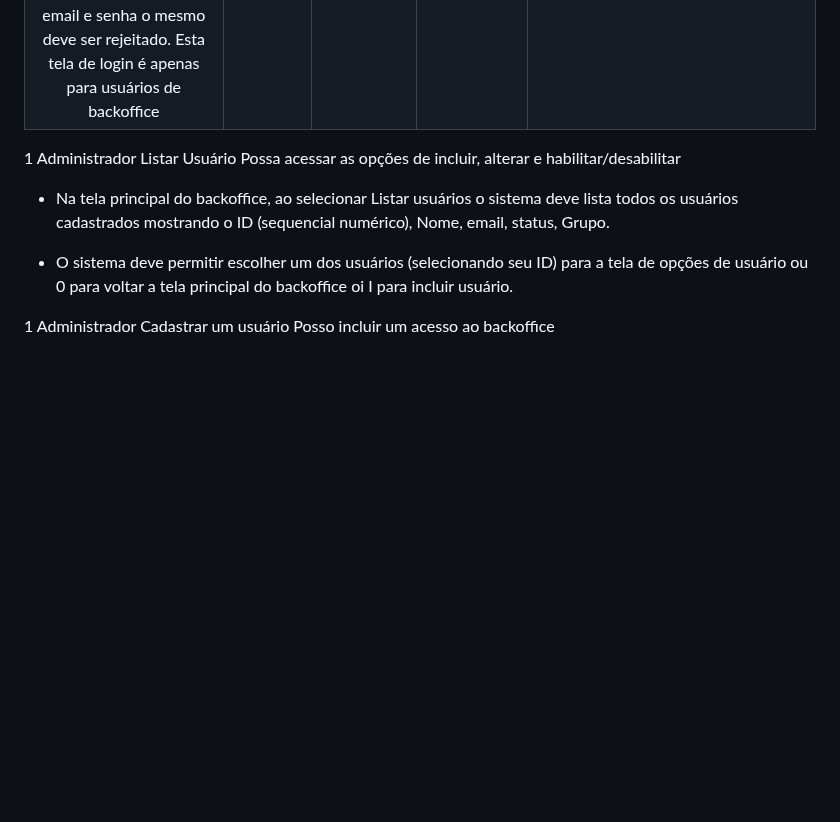
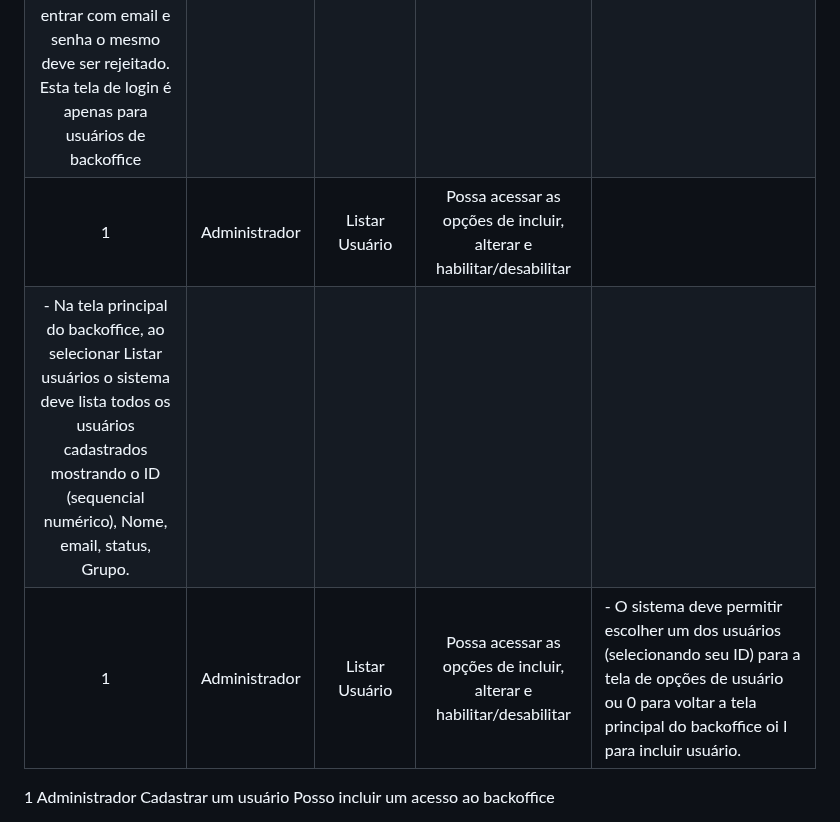
Before and after one commit to igorfslv/senac-NICE, a Markdown page: Backlog.md, the part around the change. GitHub-like rendering; blank space fills up the shorter version.

```diff
--- a/Backlog.md
+++ b/Backlog.md
@@ -11,14 +11,9 @@
 |1|Usuário não logado|Identificar no sistema|Possa entrar no backoffice|- O sistema deve perguntar qual opção o usuário quer acessar (1 para listar produto e 2 – quando usuário for administrador – para listar usuário)|
 |1|Usuário não logado|Identificar no sistema|Possa entrar no backoffice|- Logando também o sistema deve criar a sessão com o usuáro e seu grupo(administrador ou estoquista).
 - Esta Tela é a de usuário e portanto, se um CLIENTE entrar com email e senha o mesmo deve ser rejeitado. Esta tela de login é apenas para usuários de backoffice|
-
-1
-Administrador
-Listar Usuário
-Possa acessar as opções de incluir, alterar e habilitar/desabilitar
-- Na tela principal do backoffice, ao selecionar Listar usuários o sistema deve lista todos os usuários cadastrados mostrando o ID (sequencial numérico), Nome, email, status, Grupo.
-
-- O sistema deve permitir escolher um dos usuários (selecionando seu ID) para a tela de opções de usuário ou 0 para voltar a tela principal do backoffice oi I para incluir usuário.
+|1|Administrador|Listar Usuário|Possa acessar as opções de incluir, alterar e habilitar/desabilitar|
+- Na tela principal do backoffice, ao selecionar Listar usuários o sistema deve lista todos os usuários cadastrados mostrando o ID (sequencial numérico), Nome, email, status, Grupo.|
+|1|Administrador|Listar Usuário|Possa acessar as opções de incluir, alterar e habilitar/desabilitar|- O sistema deve permitir escolher um dos usuários (selecionando seu ID) para a tela de opções de usuário ou 0 para voltar a tela principal do backoffice oi I para incluir usuário.|
 
 1
 Administrador
```
